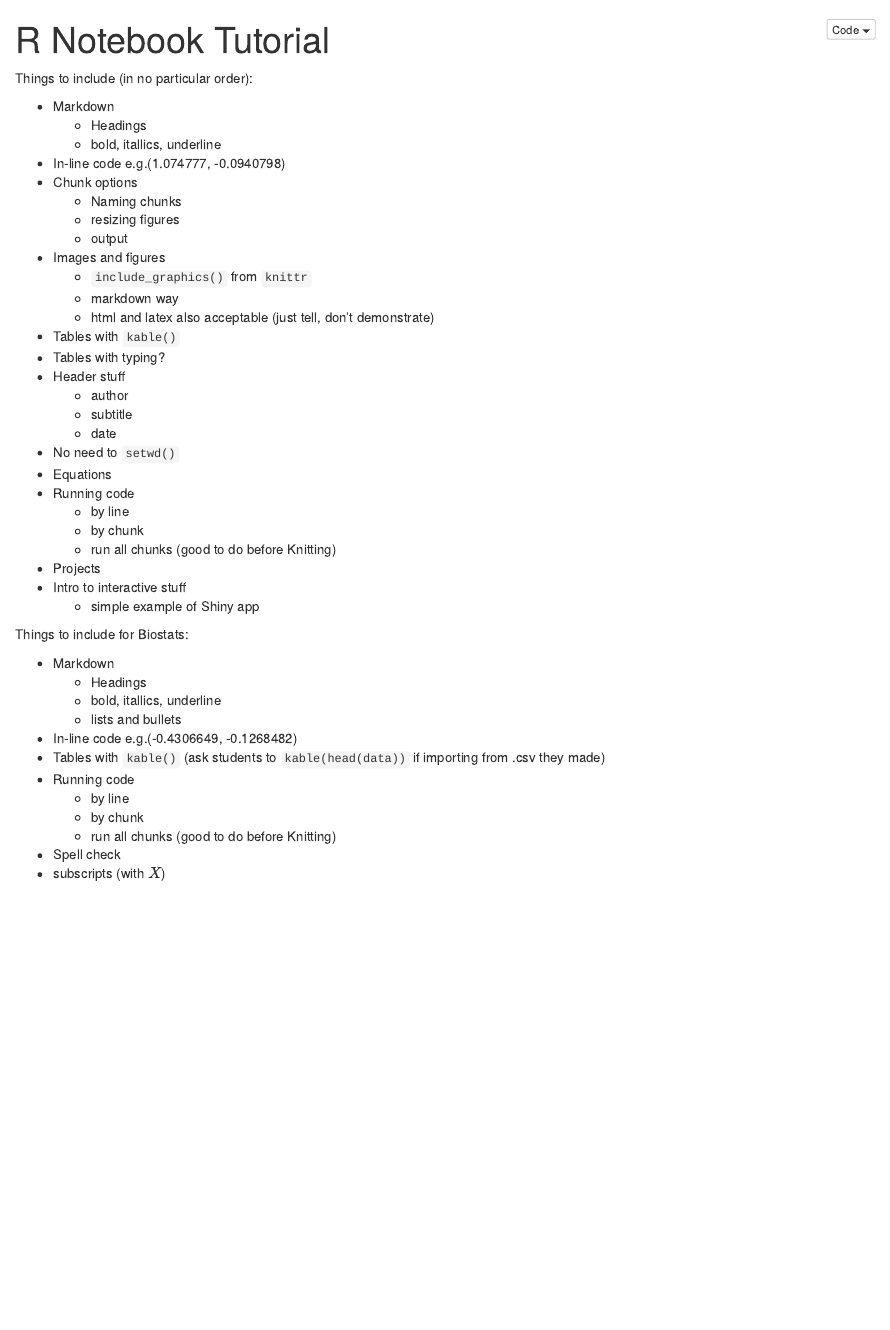
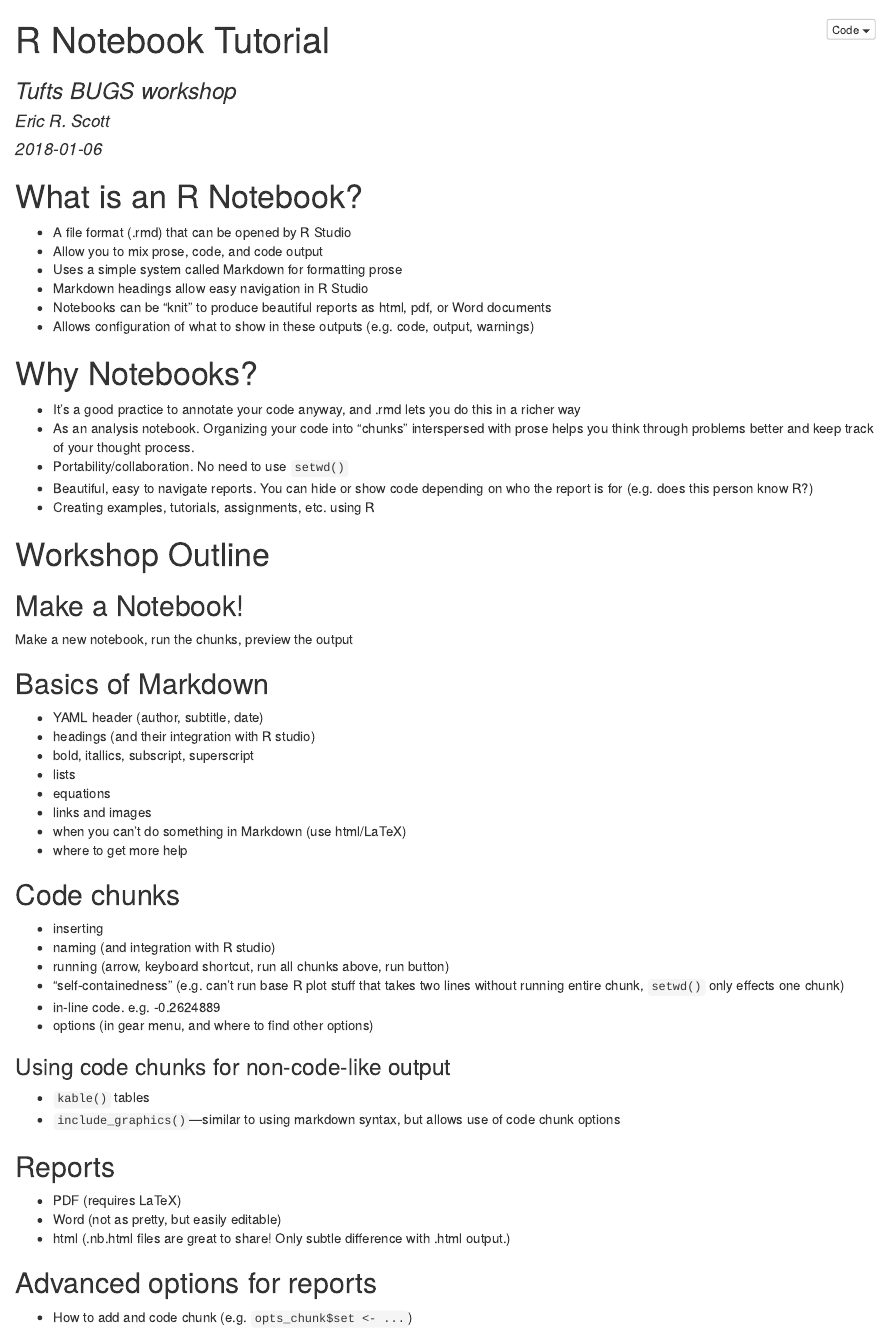
Before and after one commit to Aariq/R-Notebook-Workshop, an R Markdown document (R Notebook Tutorial.Rmd): the page in a window 1100 px wide, from its top. The pictures show the output file R Notebook Tutorial.nb.html that the author committed with the source, opened offline.

Commit message:
Added ordered outline, deleted unordered list of things to include

```diff
--- a/R Notebook Tutorial.Rmd
+++ b/R Notebook Tutorial.Rmd
@@ -1,54 +1,60 @@
 ---
 title: "R Notebook Tutorial"
-output:
-  html_notebook: default
-  word_document: default
+subtitle: "Tufts BUGS workshop"
+date: "2018-01-06"
+author: "Eric R. Scott"
+output: html_notebook
 ---
+# What is an R Notebook?
 
-Things to include (in no particular order):
+ - A file format (.rmd) that can be opened by R Studio
+ - Allow you to mix prose, code, and code output
+ - Uses a simple system called Markdown for formatting prose
+ - Markdown headings allow easy navigation in R Studio
+ - Notebooks can be "knit" to produce beautiful reports as html, pdf, or Word documents
+ - Allows configuration of what to show in these outputs (e.g. code, output, warnings)
 
-  - Markdown
-    + Headings
-    + bold, itallics, underline
-  - In-line code e.g.(`r rnorm(2)`)
-  - Chunk options
-    + Naming chunks
-    + resizing figures
-    + output
-  - Images and figures
-    + `include_graphics()` from `knittr`
-    + markdown way
-    + html and latex also acceptable (just tell, don't demonstrate)
-  - Tables with `kable()`
-  - Tables with typing?
-  - Header stuff
-    + author
-    + subtitle
-    + date
-  - No need to `setwd()`
-  - Equations
-  - Running code
-    + by line
-    + by chunk
-    + run all chunks (good to do before Knitting)
-  - Projects
-  - Intro to interactive stuff
-    + simple example of Shiny app
+# Why Notebooks?
+
+ - It's a good practice to annotate your code anyway, and .rmd lets you do this in a richer way
+ - As an analysis notebook.  Organizing your code into "chunks" interspersed with prose helps you think through problems better and keep track of your thought process.
+ - Portability/collaboration. No need to use `setwd()`
+ - Beautiful, easy to navigate reports. You can hide or show code depending on who the report is for (e.g. does this person know R?)
+ - Creating examples, tutorials, assignments, etc. using R
+
+# Workshop Outline
+
+## Make a Notebook!
+Make a new notebook, run the chunks, preview the output
 
 
-Things to include for Biostats:
+## Basics of Markdown
 
-  - Markdown
-    + Headings
-    + bold, itallics, underline
-    + lists and bullets
-  - In-line code e.g.(`r rnorm(2)`)
-  - Tables with `kable()` (ask students to `kable(head(data))` if importing from .csv they made)
-  - Running code
-    + by line
-    + by chunk
-    + run all chunks (good to do before Knitting)
-  - Spell check
-  - subscripts (with $X_{}$)
+- YAML header (author, subtitle, date)
+- headings (and their integration with R studio)
+- bold, itallics, subscript, superscript
+- lists
+- equations
+- links and images
+- when you can't do something in Markdown (use html/LaTeX)
+- where to get more help
 
+## Code chunks
+- inserting
+- naming (and integration with R studio)
+- running (arrow, keyboard shortcut, run all chunks above, run button)
+- "self-containedness" (e.g. can't run base R plot stuff that takes two lines without running entire chunk, `setwd()` only effects one chunk)
+- in-line code. e.g.  `r rnorm(1)`
+- options (in gear menu, and where to find other options)
 
+### Using code chunks for non-code-like output
+- `kable()` tables
+- `include_graphics()`---similar to using markdown syntax, but allows use of code chunk options
+
+## Reports
+- PDF (requires LaTeX)
+- Word (not as pretty, but easily editable)
+- html (.nb.html files are great to share! Only subtle difference with .html output.)
+
+## Advanced options for reports
+- How to add  and code chunk (e.g. `opts_chunk$set <- ...`)
```
Also changed, not shown: R Notebook Tutorial.nb.html, R Notebook Tutorial.Rmd (4 more changed lines).
